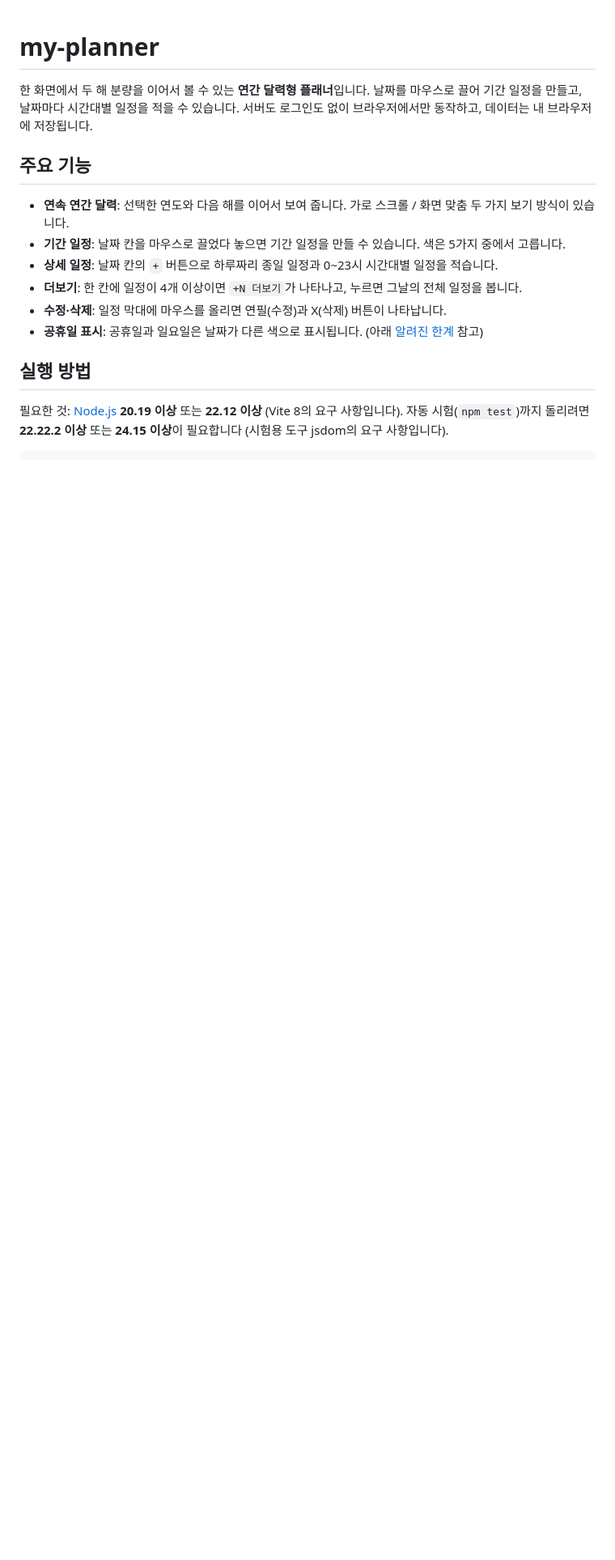
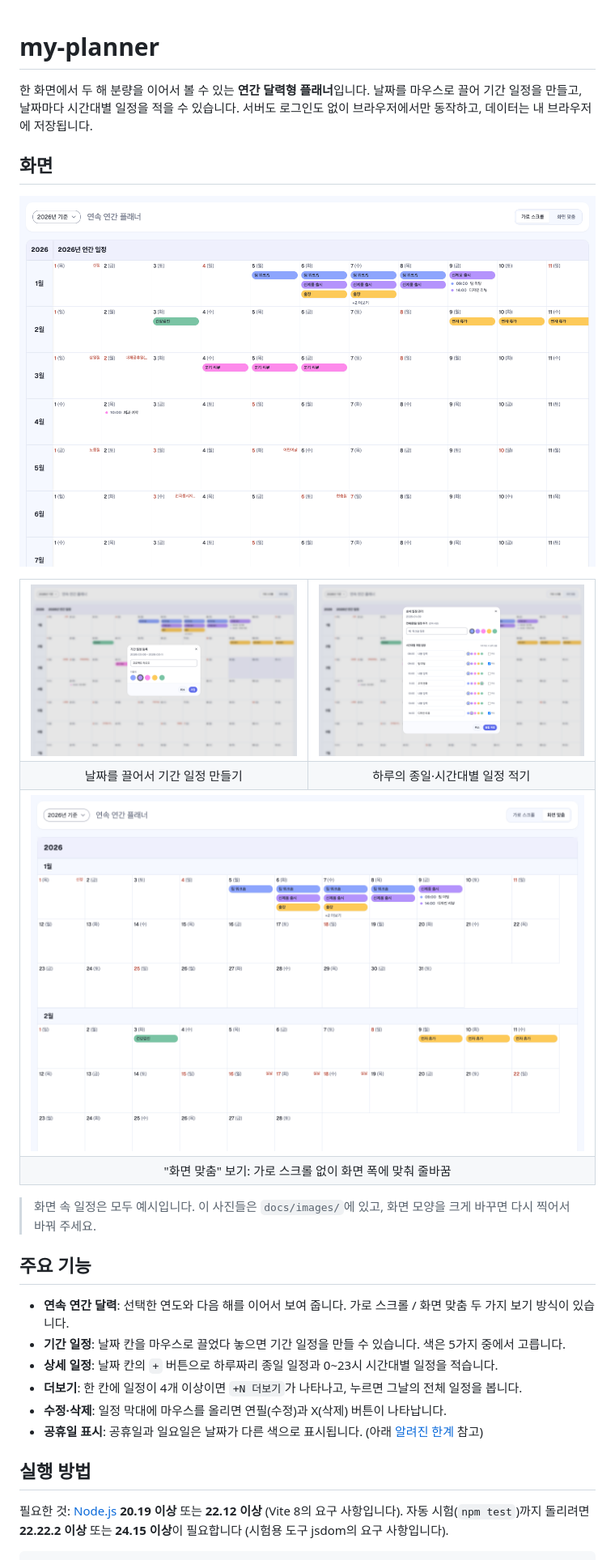
Before and after one commit to hkssooook/my-planner, a Markdown page: README.md, the part around the change. Shown at 81% size. GitHub-like rendering; pictures changed too: docs/images/detail-popup.png (added), docs/images/fit-mode.png (added), docs/images/overview.png (added); blank space fills up the shorter version.

Commit message:
README에 화면 스크린샷 4장을 추가해, 처음 보는 사람이 앱 모습과 주요 기능을 바로 알 수 있게 함
Co-Authored-By: Claude Sonnet 5.5 <noreply@anthropic.com>

```diff
--- a/README.md
+++ b/README.md
@@ -3,6 +3,29 @@
 한 화면에서 두 해 분량을 이어서 볼 수 있는 **연간 달력형 플래너**입니다.
 날짜를 마우스로 끌어 기간 일정을 만들고, 날짜마다 시간대별 일정을 적을 수 있습니다.
 서버도 로그인도 없이 브라우저에서만 동작하고, 데이터는 내 브라우저에 저장됩니다.
+
+## 화면
+
+![연간 달력 화면: 1월부터 7월까지의 달, 색깔 막대로 표시된 기간 일정, 붉은 글씨의 공휴일과 일요일, 시간대별 일정, +2 더보기 표시](docs/images/overview.png)
+
+<table>
+  <tr>
+    <td width="50%"><img src="docs/images/period-popup.png" alt="기간 일정 등록 팝업: 날짜를 끌어서 고른 뒤 일정 이름을 쓰고 색을 고른다"></td>
+    <td width="50%"><img src="docs/images/detail-popup.png" alt="상세 일정 관리 팝업: 하루짜리 종일 일정과 0시부터 23시까지 시간대별 일정을 적는다"></td>
+  </tr>
+  <tr>
+    <td align="center">날짜를 끌어서 기간 일정 만들기</td>
+    <td align="center">하루의 종일·시간대별 일정 적기</td>
+  </tr>
+  <tr>
+    <td colspan="2"><img src="docs/images/fit-mode.png" alt="화면 맞춤 보기: 달력이 가로로 스크롤되지 않고 화면 폭에 맞춰 줄바꿈된다"></td>
+  </tr>
+  <tr>
+    <td colspan="2" align="center">"화면 맞춤" 보기: 가로 스크롤 없이 화면 폭에 맞춰 줄바꿈</td>
+  </tr>
+</table>
+
+> 화면 속 일정은 모두 예시입니다. 이 사진들은 `docs/images/`에 있고, 화면 모양을 크게 바꾸면 다시 찍어서 바꿔 주세요.
 
 ## 주요 기능
 
```
